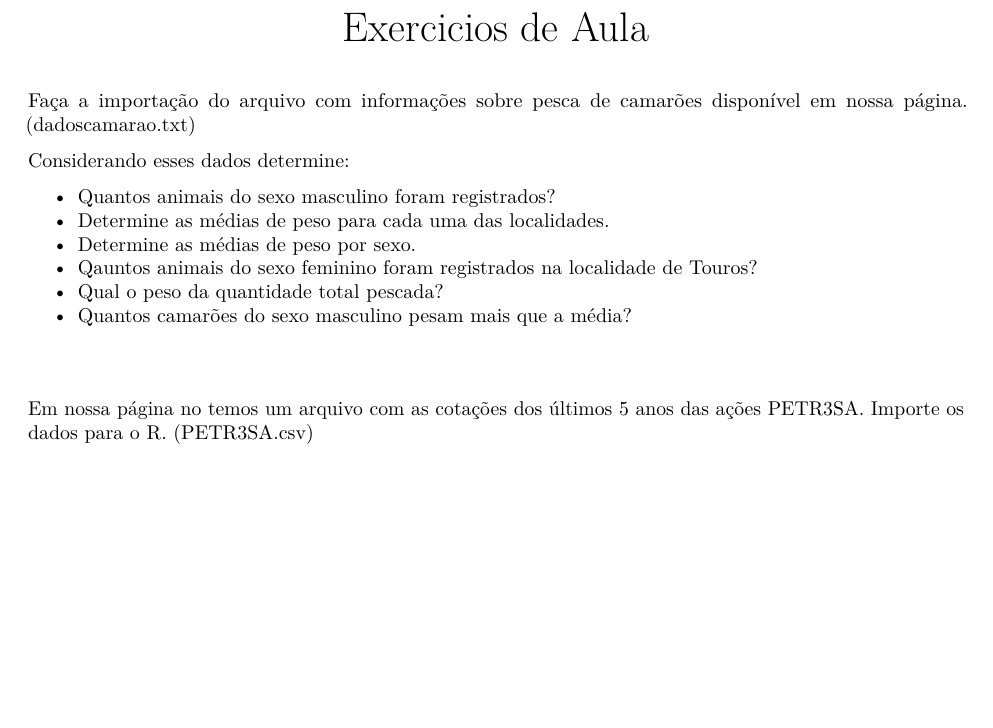
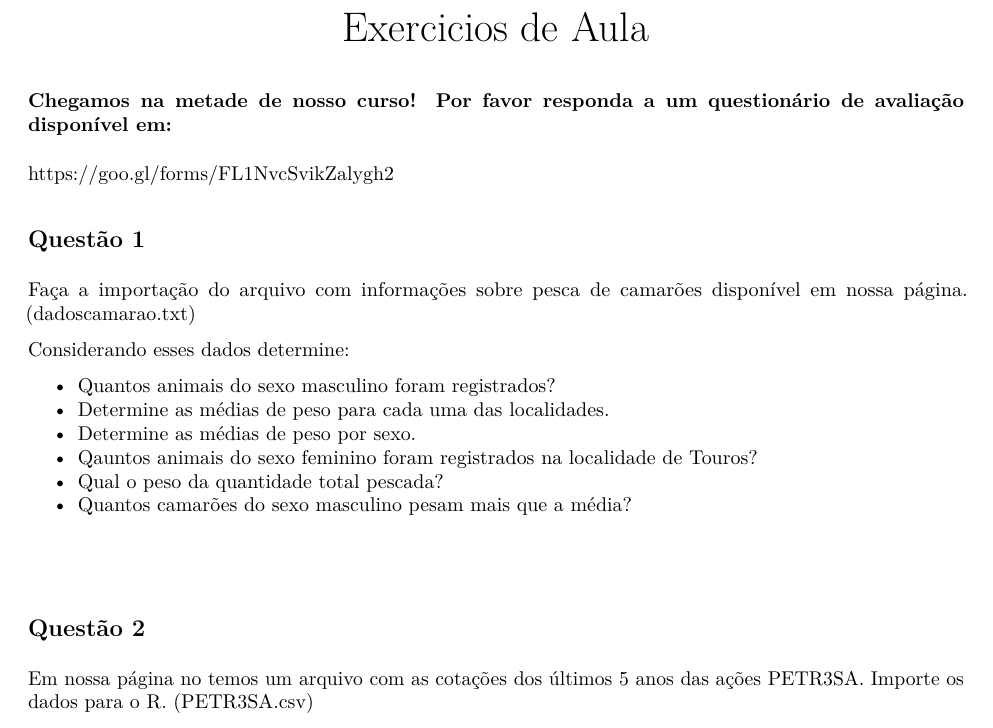
Before and after one commit to Cayan-Portela/cursoENAP2018, an R Markdown document (Aula6/ExercicioInicio.Rmd): part of the page, cut so that both start at the same text, the shorter picture padded with empty space. The pictures show the output file Aula6/ExercicioInicio.pdf that the author committed with the source.

Commit message:
exercicio

````diff
--- a/Aula6/ExercicioInicio.Rmd
+++ b/Aula6/ExercicioInicio.Rmd
@@ -7,6 +7,12 @@ output: pdf_document
 ```{r setup, include=FALSE}
 knitr::opts_chunk$set(echo = TRUE)
 ```
+
+### Chegamos na metade de nosso curso! Por favor responda a um questionário de avaliação disponível em:
+
+[https://goo.gl/forms/FL1NvcSvikZalygh2](https://goo.gl/forms/FL1NvcSvikZalygh2)
+
+##Questão 1
 
 Faça a importação do arquivo com informações sobre pesca de camarões disponível em nossa página. (dadoscamarao.txt)
 
@@ -20,6 +26,8 @@ Considerando esses dados determine:
 * Quantos camarões do sexo masculino pesam mais que a média?
 
 \vspace{1cm}
+
+##Questão 2
 Em nossa página no temos um arquivo com as cotações dos últimos 5 anos das ações PETR3SA. Importe os dados para o R. (PETR3SA.csv)
 
 * Em quantos registros o fechamento foi menor que a abertura?
````
Also changed, not shown: Aula6/ExercicioInicio.pdf, 1 other file.
